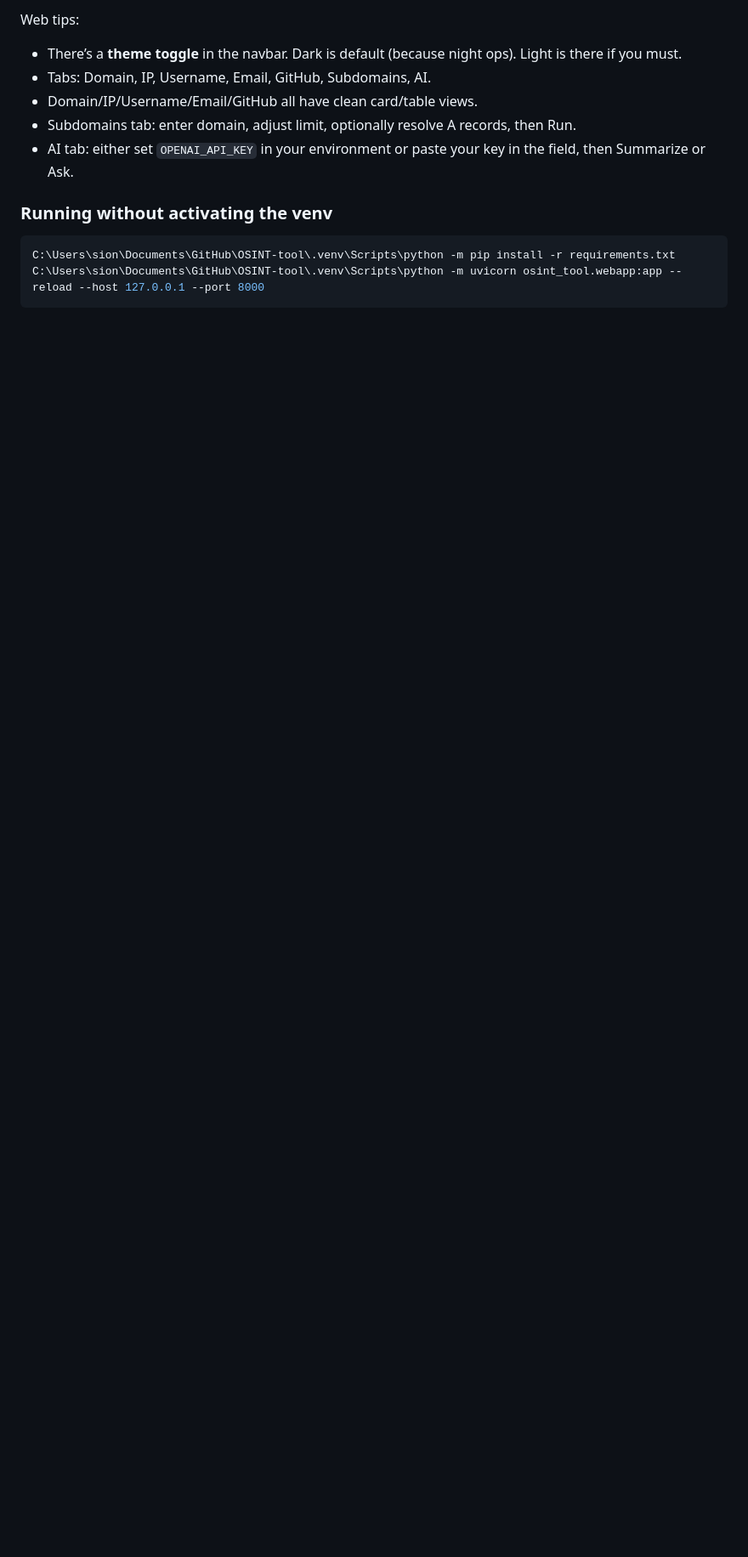
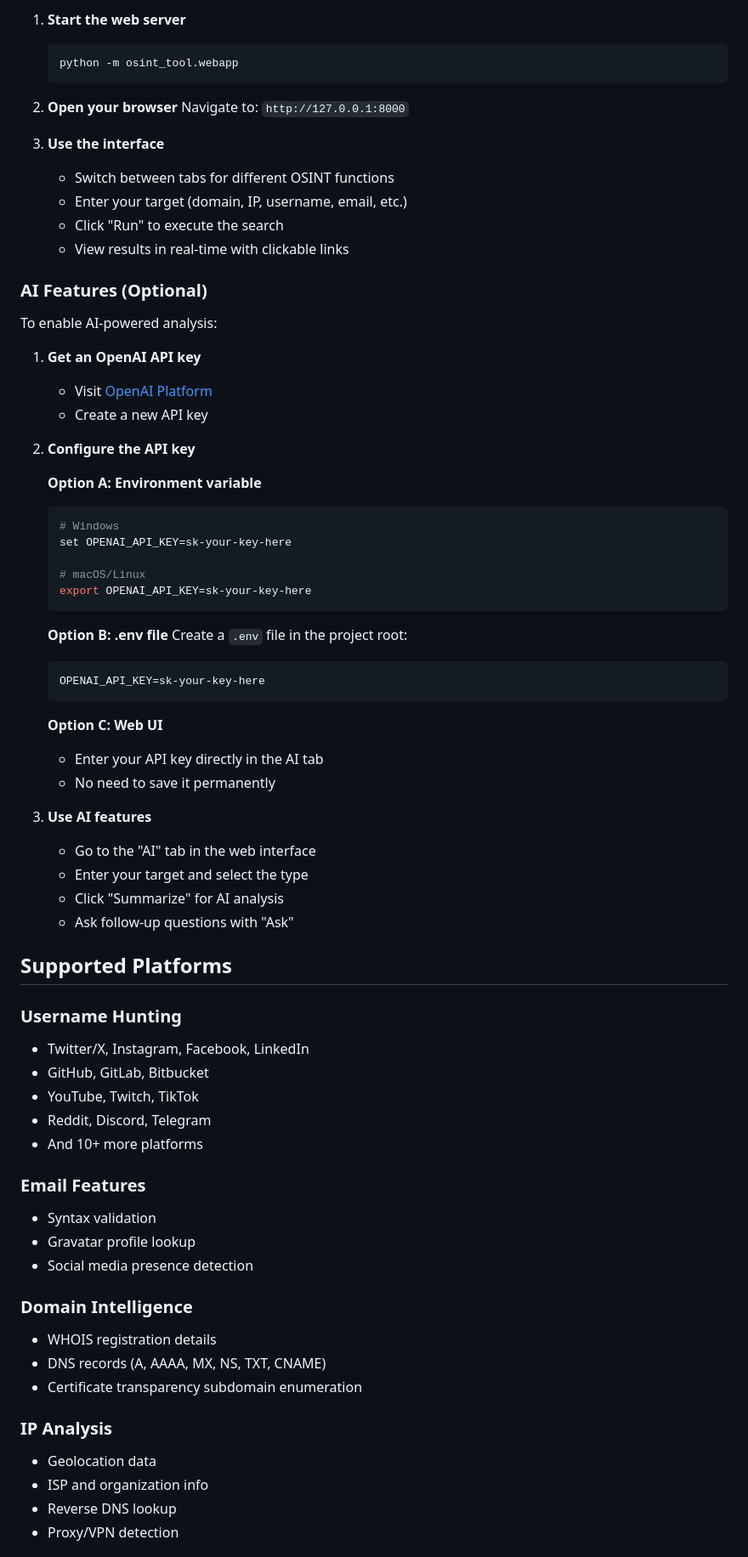
Before and after one commit to sio-hub/OSINT-tool, a Markdown page: README.md, the part around the change printed below. Shown: that part at 85% size. Rendered like a GitHub page; blank space fills up the shorter version.

````diff
--- a/README.md
+++ b/README.md
@@ -83,12 +77,75 @@ Then open `http://127.0.0.1:8000`.
 
-Web tips:
-- There’s a **theme toggle** in the navbar. Dark is default (because night ops). Light is there if you must.
-- Tabs: Domain, IP, Username, Email, GitHub, Subdomains, AI.
-- Domain/IP/Username/Email/GitHub all have clean card/table views.
-- Subdomains tab: enter domain, adjust limit, optionally resolve A records, then Run.
-- AI tab: either set `OPENAI_API_KEY` in your environment or paste your key in the field, then Summarize or Ask.
+1. **Start the web server**
+   ```bash
+   python -m osint_tool.webapp
+   ```
 
-### Running without activating the venv
-```powershell
-C:\Users\sion\Documents\GitHub\OSINT-tool\.venv\Scripts\python -m pip install -r requirements.txt
-C:\Users\sion\Documents\GitHub\OSINT-tool\.venv\Scripts\python -m uvicorn osint_tool.webapp:app --reload --host 127.0.0.1 --port 8000
+2. **Open your browser**
+   Navigate to: `http://127.0.0.1:8000`
+
+3. **Use the interface**
+   - Switch between tabs for different OSINT functions
+   - Enter your target (domain, IP, username, email, etc.)
+   - Click "Run" to execute the search
+   - View results in real-time with clickable links
+
+### AI Features (Optional)
+
+To enable AI-powered analysis:
+
+1. **Get an OpenAI API key**
+   - Visit [OpenAI Platform](https://platform.openai.com/api-keys)
+   - Create a new API key
+
+2. **Configure the API key**
+
+   **Option A: Environment variable**
+   ```bash
+   # Windows
+   set OPENAI_API_KEY=sk-your-key-here
+
+   # macOS/Linux
+   export OPENAI_API_KEY=sk-your-key-here
+   ```
+
+   **Option B: .env file**
+   Create a `.env` file in the project root:
+   ```
+   OPENAI_API_KEY=sk-your-key-here
+   ```
+
+   **Option C: Web UI**
+   - Enter your API key directly in the AI tab
+   - No need to save it permanently
+
+3. **Use AI features**
+   - Go to the "AI" tab in the web interface
+   - Enter your target and select the type
+   - Click "Summarize" for AI analysis
+   - Ask follow-up questions with "Ask"
+
+## Supported Platforms
+
+### Username Hunting
+- Twitter/X, Instagram, Facebook, LinkedIn
+- GitHub, GitLab, Bitbucket
+- YouTube, Twitch, TikTok
+- Reddit, Discord, Telegram
+- And 10+ more platforms
+
+### Email Features
+- Syntax validation
+- Gravatar profile lookup
+- Social media presence detection
+
+### Domain Intelligence
+- WHOIS registration details
+- DNS records (A, AAAA, MX, NS, TXT, CNAME)
+- Certificate transparency subdomain enumeration
+
+### IP Analysis
+- Geolocation data
+- ISP and organization info
+- Reverse DNS lookup
+- Proxy/VPN detection
+
````
Also changed, not shown: other parts of README.md (+112 -137 lines).
